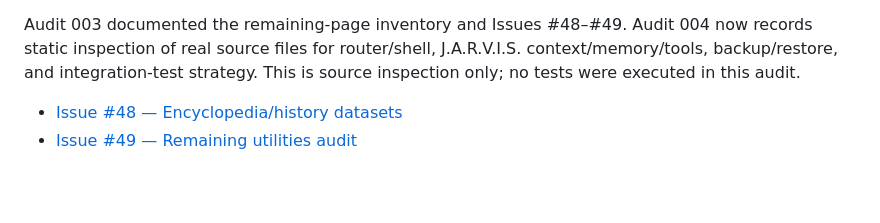
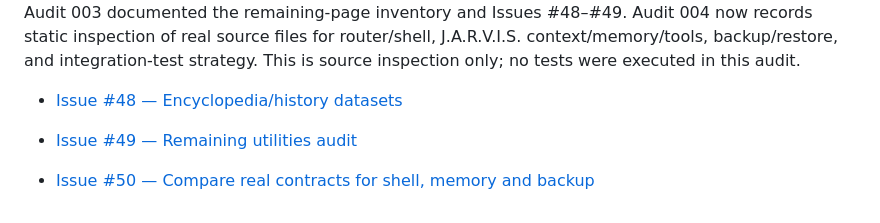
Before and after one commit to Lucas-Belucci-Bellini/Cosmos, a Markdown page: docs/INDEX.md, the part around the change. Drawn GitHub-style; blank space fills up the shorter version.

Commit message:
docs(migration): index issue 50 for contract comparison

```diff
--- a/docs/INDEX.md
+++ b/docs/INDEX.md
@@ -81,3 +81,5 @@ Audit 003 documented the remaining-page inventory and Issues #48–#49. Audit 00
 
 - [Issue #48 — Encyclopedia/history datasets](https://github.com/Lucas-Belucci-Bellini/Cosmos/issues/48)
 - [Issue #49 — Remaining utilities audit](https://github.com/Lucas-Belucci-Bellini/Cosmos/issues/49)
+
+- [Issue #50 — Compare real contracts for shell, memory and backup](https://github.com/Lucas-Belucci-Bellini/Cosmos/issues/50)
```
